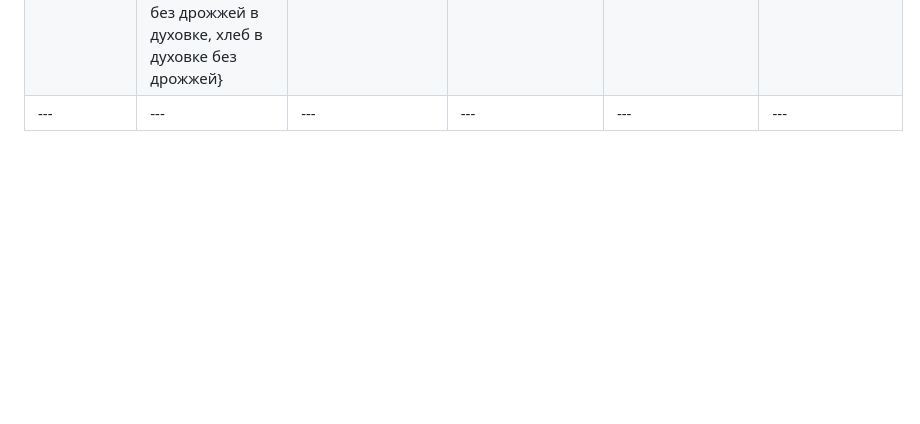
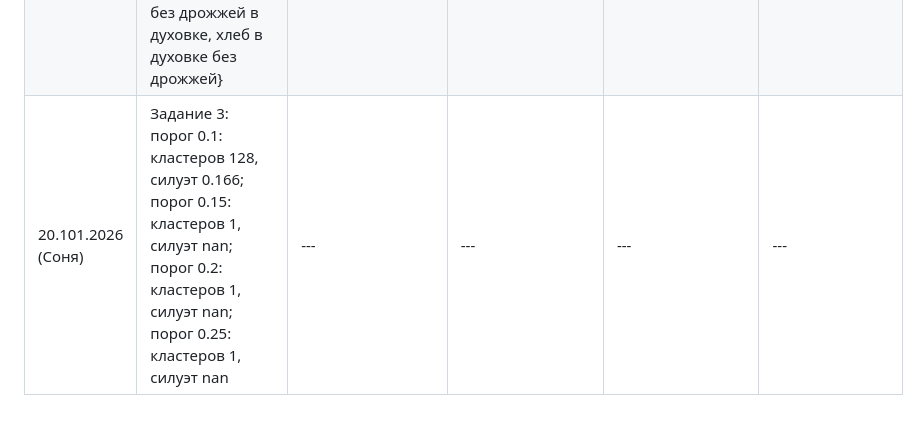
Before and after one commit to evatverdunova/evatverdunova.github.io, a Markdown page: jornal.md, the part around the change. GitHub-like rendering; blank space fills up the shorter version.

```diff
--- a/jornal.md
+++ b/jornal.md
@@ -6,4 +6,4 @@
 | 06.10.2026 (Ева)| Переписали главную: H1 и title с ключевым словом «квазибуплон», около 300 слов уникального текста, ссылка с ключевым словом на внутреннюю страницу. Обновили lastmod в sitemap.xml. Добавили ссылки на сайт в README и описание репозитория. Повторно запросили индексирование главной в Search Console. | Google не индексирует главную из-за малого объёма текста (около 60 слов) и заголовка без ключевого слова. | Главная в индексе Google в течение 7 дней после повторного запроса. | Сайт стал красивее, но Google не поменял свои тенденции | Гипотеза не подтвердилась. |
 |16.10.2026 (Соня)| В задании 1 выгрузили запросы со словом "хлеб". Нормализовали и суммировали частотности. Строк было 2000, после склейки 1989. Объединила запросы: хлеб дали, дайте хлеба |---|---|---|---|
 |20.101.2026 (Cоня)|задание 2. --- кластер 39 {загадки про хлеб, песня про хлеб, пословицы про хлеб, про хлеб детям, сваты про хлеб}; -- кластер 59 {французский хлеб в хлебопечке рецепт, французский хлеб в хлебопечке, французский хлеб рецепт, французский хлеб}; -- кластер 31 {рецепт домашнего хлеба в духовке без дрожжей, домашний хлеб в духовке без дрожжей, хлеб без дрожжей в домашних условиях, рецепт хлеба без дрожжей в духовке, хлеб в духовке без дрожжей} |k = len(core) // 20 = 1989 // 20 = 99, силуэт бейзлайна = 0.184. Кластеризация произошла по схожим словам, поэтому где-то (кластер 59 и 31) они по смыслу схожи, а где-то (кластер 39) - нет.|---|---|---|
-|---|---|---|---|---|---|
+|20.101.2026 (Cоня)|Задание 3:  порог 0.1: кластеров 128, силуэт 0.166; порог 0.15: кластеров 1, силуэт nan; порог 0.2: кластеров 1, силуэт nan; порог 0.25: кластеров 1, силуэт nan|---|---|---|---|
```
